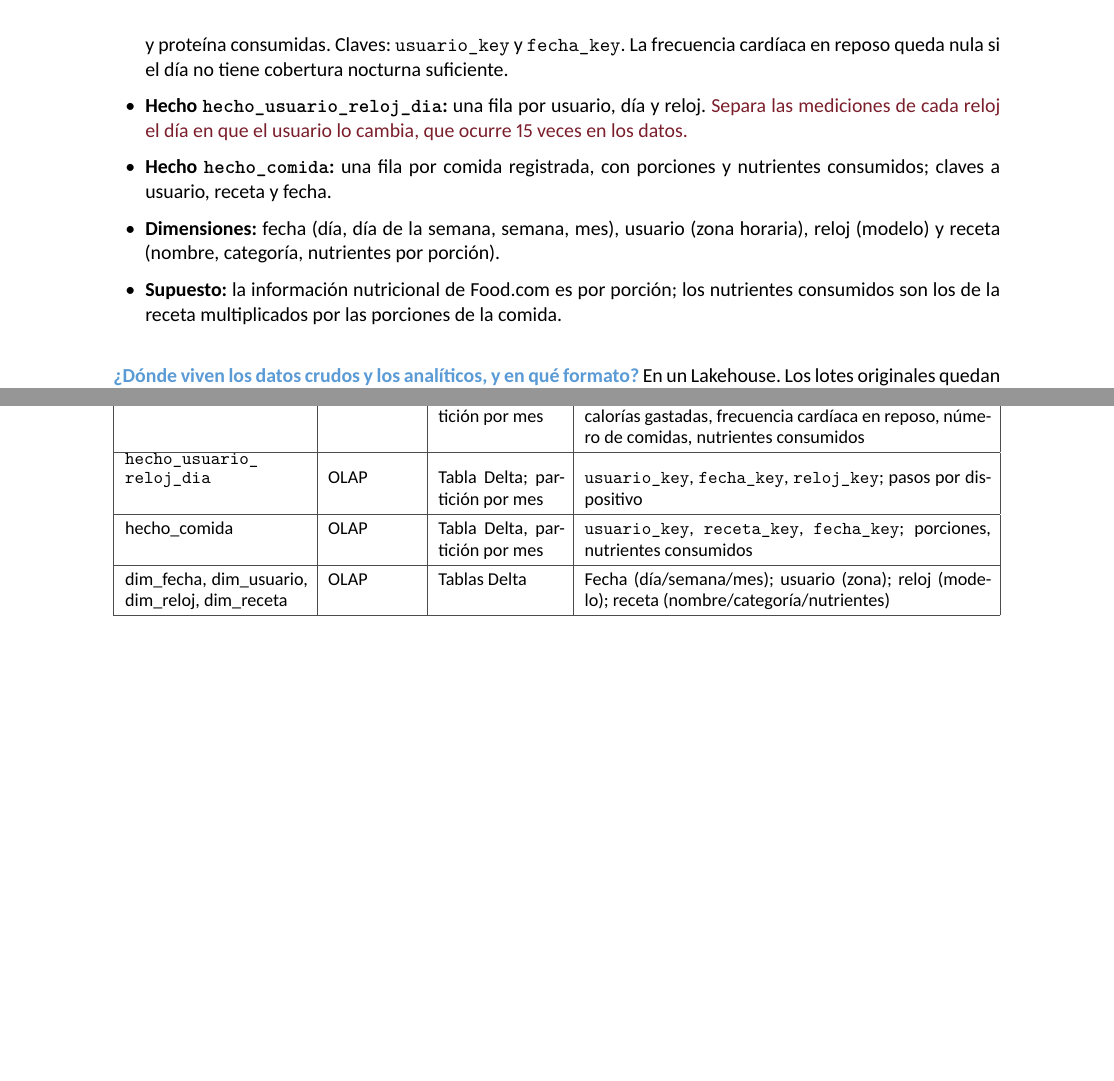
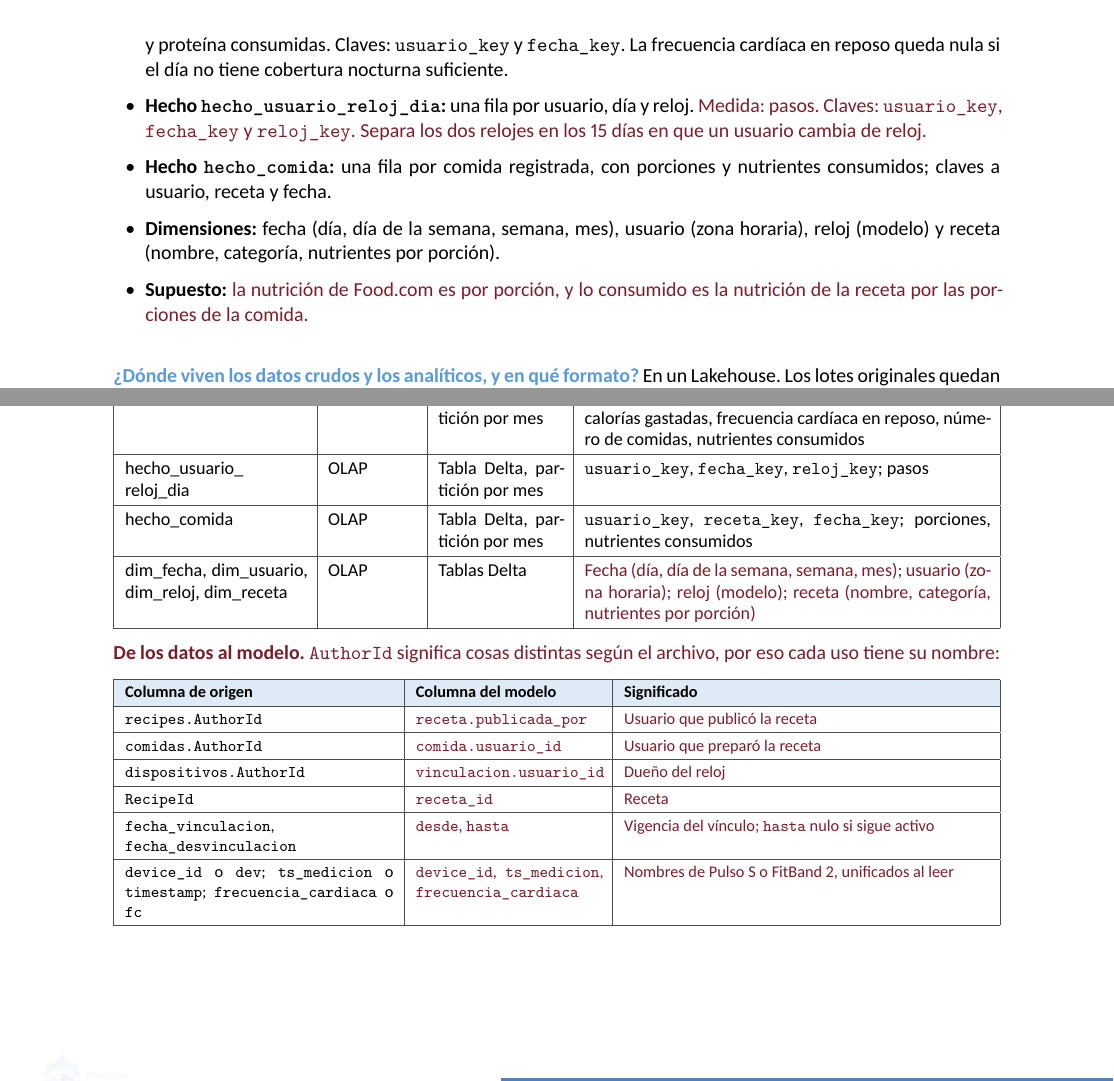
Before and after one commit to MIA-2026-2028/INF3862-1-proyecto-final, a LaTeX document (entregas/E1/informe.tex): two parts of pages 4 and 9 of 9 before the commit and two parts of pages 4 and 9 of 10 after it, joined at a grey line, cut so that both start at the same text, the shorter picture padded with empty space. Compiled offline with XeLaTeX.

Commit message:
E1: nombres de claves coherentes, equivalencias con los datos y decisiones registradas

```diff
--- a/entregas/E1/informe.tex
+++ b/entregas/E1/informe.tex
@@ -135,17 +135,14 @@ diagrama entidad-relación en la figura~\ref{fig:er}).
   azúcar, fibra y proteína consumidas. Claves: \texttt{usuario\_key} y
   \texttt{fecha\_key}. La frecuencia cardíaca en reposo queda nula si el día no
   tiene cobertura nocturna suficiente.
-  \item \textbf{Hecho \texttt{hecho\allowbreak\_usuario\allowbreak\_reloj\allowbreak\_dia}:} una fila por
-  usuario, día y reloj. \nuevo{Separa las mediciones de cada reloj el día en que el usuario lo
-  cambia, que ocurre 15 veces en los datos.}
+  \item \textbf{Hecho \texttt{hecho\allowbreak\_usuario\allowbreak\_reloj\allowbreak\_dia}:} una fila por usuario, día y reloj. \nuevo{Medida: pasos. Claves: \texttt{usuario\_key},
+  \texttt{fecha\_key} y \texttt{reloj\_key}. Separa los dos relojes en los 15 días en que un usuario cambia de reloj.}
   \item \textbf{Hecho \texttt{hecho\_comida}:} una fila por comida registrada,
   con porciones y nutrientes consumidos; claves a usuario, receta y fecha.
   \item \textbf{Dimensiones:} fecha (día, día de la semana, semana, mes),
   usuario (zona horaria), reloj (modelo) y receta (nombre, categoría,
   nutrientes por porción).
-  \item \textbf{Supuesto:} la información nutricional de Food.com es por
-  porción; los nutrientes consumidos son los de la receta multiplicados por las
-  porciones de la comida.
+  \item \textbf{Supuesto:} \nuevo{la nutrición de Food.com es por porción, y lo consumido es la nutrición de la receta por las porciones de la comida.}
 \end{itemize}
 
 \pregunta{¿Dónde viven los datos crudos y los analíticos, y en qué formato?} En un
@@ -388,16 +385,32 @@ sesión & OLTP & Relacional & \texttt{session\_id} PK, \texttt{device\_id} FK; t
 medición & OLTP & Series temporales & \texttt{device\_id} y \texttt{ts\_medicion} PK; ts\_recepcion, frecuencia\_cardiaca, pasos, calorías\\\hline
 acumulado\_dia & OLTP & Series temporales & \texttt{device\_id} y fecha PK; pasos, calorías\\\hline
 mediciones unificadas & OLAP & Tabla Delta, partición por fecha de medición & \texttt{device\_id} y \texttt{ts\_medicion}; frecuencia\_cardiaca, pasos, calorías, modelo\\\hline
-\texttt{hecho\allowbreak\_usuario\allowbreak\_dia} & OLAP & Tabla Delta, partición por mes & \texttt{usuario\_key}, \texttt{fecha\_key}; pasos, minutos de sesión, calorías gastadas, frecuencia cardíaca en reposo, número de comidas, nutrientes consumidos\\\hline
-\shortstack[l]{\texttt{hecho\_usuario\_}\\\texttt{reloj\_dia}} & OLAP & Tabla Delta; partición por mes & \texttt{usuario\_key}, \texttt{fecha\_key}, \texttt{reloj\_key}; pasos por dispositivo\\\hline
+hecho\_usuario\_dia & OLAP & Tabla Delta, partición por mes & \texttt{usuario\_key}, \texttt{fecha\_key}; pasos, minutos de sesión, calorías gastadas, frecuencia cardíaca en reposo, número de comidas, nutrientes consumidos\\\hline
+hecho\_usuario\_\allowbreak reloj\_dia & OLAP & Tabla Delta, partición por mes & \texttt{usuario\_key}, \texttt{fecha\_key}, \texttt{reloj\_key}; pasos\\\hline
 hecho\_comida & OLAP & Tabla Delta, partición por mes & \texttt{usuario\_key}, \texttt{receta\_key}, \texttt{fecha\_key}; porciones, nutrientes consumidos\\\hline
-dim\_fecha, dim\_usuario, dim\_reloj, dim\_receta & OLAP & Tablas Delta & Fecha (día/semana/mes); usuario (zona); reloj (modelo); receta (nombre/categoría/nutrientes)\\\hline
+dim\_fecha, dim\_usuario, dim\_reloj, dim\_receta & OLAP & Tablas Delta & \nuevo{Fecha (día, día de la semana, semana, mes); usuario (zona horaria); reloj (modelo); receta (nombre, categoría, nutrientes por porción)}\\\hline
+\end{tabularx}
+\endgroup
+
+\nuevo{\textbf{De los datos al modelo.} \texttt{AuthorId} significa cosas distintas
+según el archivo, por eso cada uso tiene su nombre:}
+
+\begingroup\iniciartabla\footnotesize
+\begin{tabularx}{\textwidth}{|L{5.2cm}|L{3.6cm}|Y|}\hline
+\enc{\textbf{Columna de origen}} & \enc{\textbf{Columna del modelo}} & \enc{\textbf{Significado}}\\\hline
+\texttt{recipes.AuthorId} & \nuevo{\texttt{receta.publicada\_por}} & \nuevo{Usuario que publicó la receta}\\\hline
+\texttt{comidas.AuthorId} & \nuevo{\texttt{comida.usuario\_id}} & \nuevo{Usuario que preparó la receta}\\\hline
+\texttt{dispositivos.AuthorId} & \nuevo{\texttt{vinculacion.usuario\_id}} & \nuevo{Dueño del reloj}\\\hline
+\texttt{RecipeId} & \nuevo{\texttt{receta\_id}} & \nuevo{Receta}\\\hline
+\texttt{fecha\_vinculacion}, \texttt{fecha\_desvinculacion} & \nuevo{\texttt{desde}, \texttt{hasta}} & \nuevo{Vigencia del vínculo; \texttt{hasta} nulo si sigue activo}\\\hline
+\texttt{device\_id} o \texttt{dev}; \texttt{ts\_medicion} o \texttt{timestamp}; \texttt{frecuencia\_cardiaca} o \texttt{fc} & \nuevo{\texttt{device\_id}, \texttt{ts\_medicion}, \texttt{frecuencia\_cardiaca}} & \nuevo{Nombres de Pulso S o FitBand 2, unificados al leer}\\\hline
 \end{tabularx}
 \endgroup
 
 \section{Anexo C. Origen de las cifras}
 
 
+
 Las cifras del informe se calculan con
 \texttt{entregas/E1/anexos/verificacion\_datos.py} sobre los datos del curso.
 
```
Also changed, not shown: decisiones.md (+4 -0 lines), entregas/E1/informe.pdf, 1 other file.
